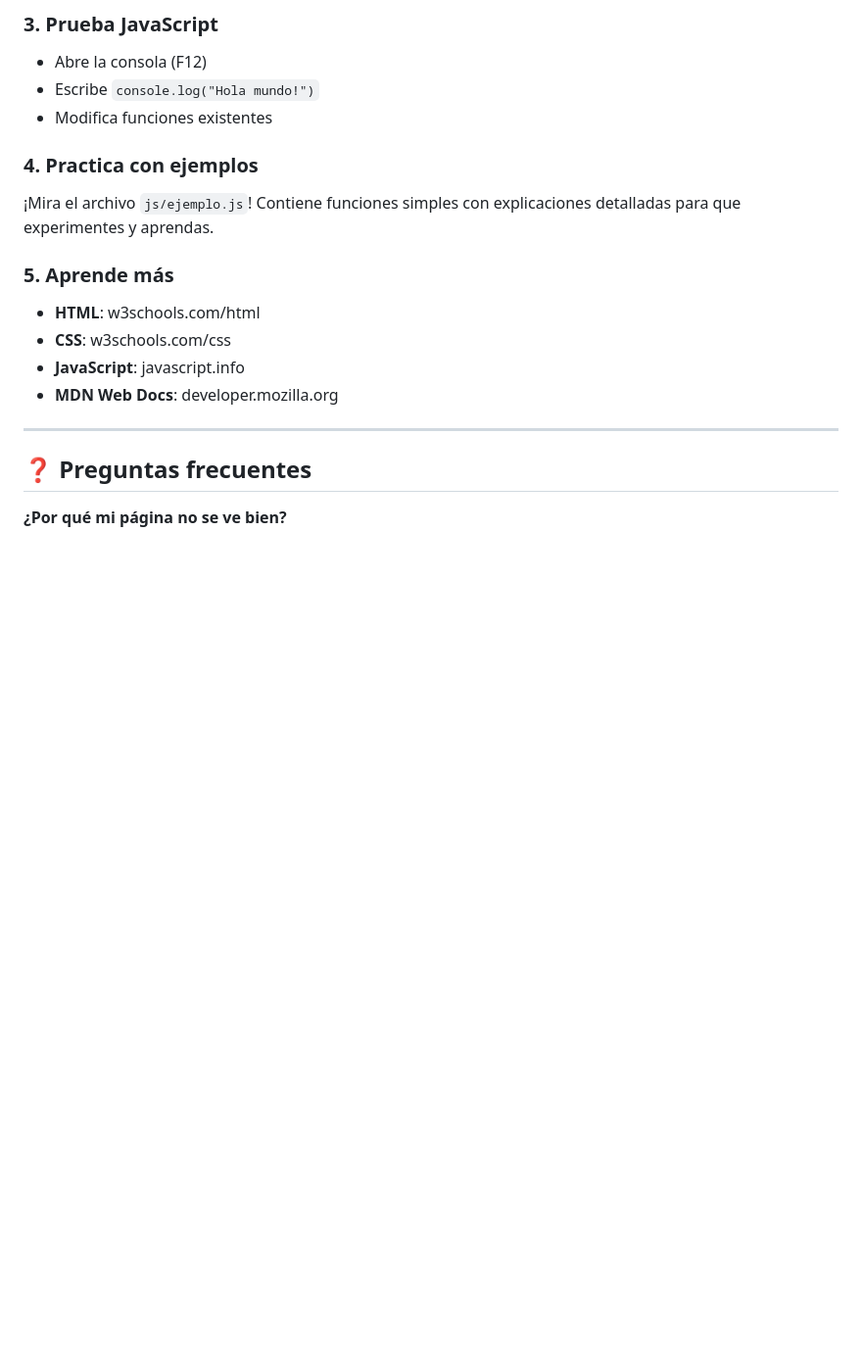
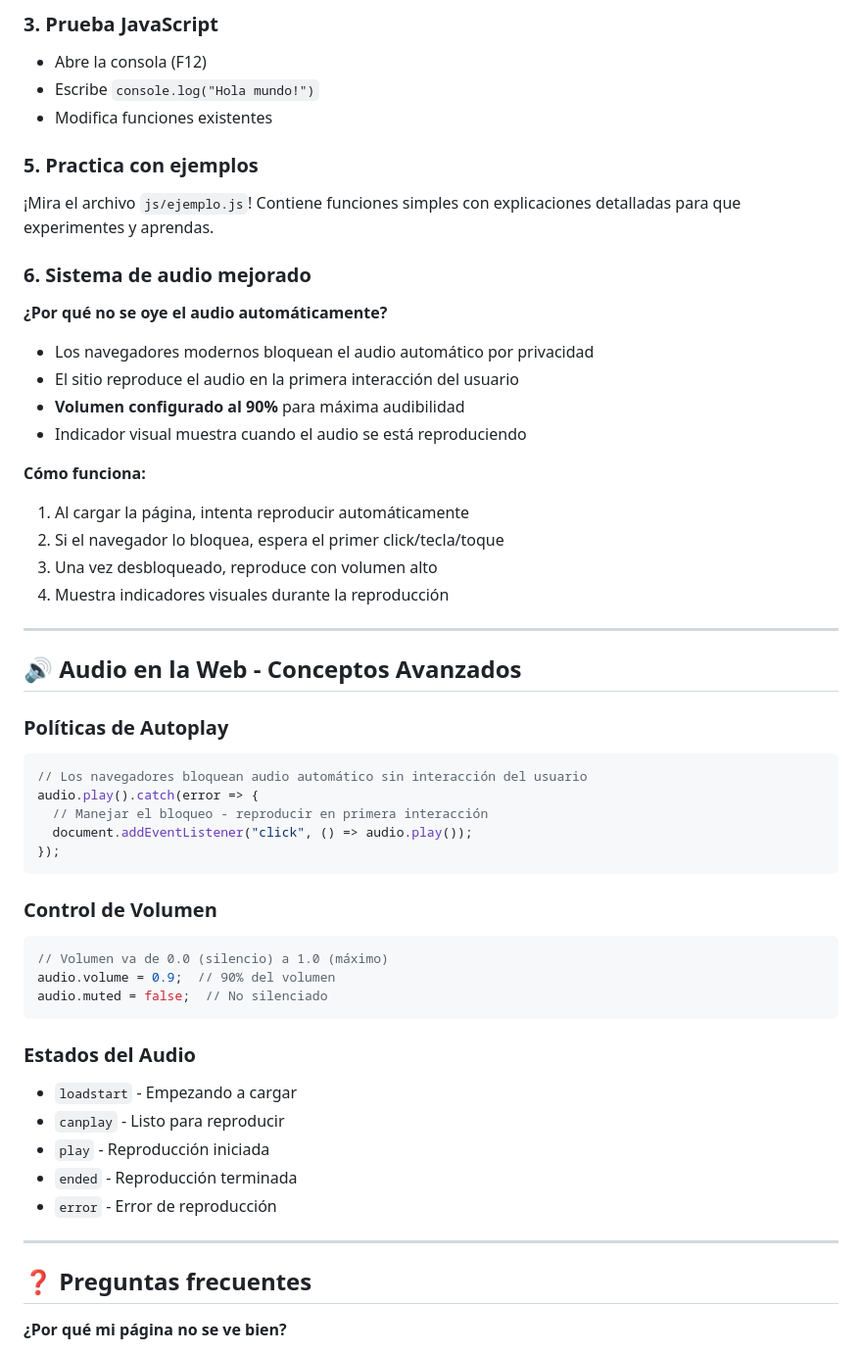
Before and after one commit to AngeloE14/Juan-Gabriel-homenaje, a Markdown page: GUIA-PARA-PRINCIPIANTES.md, the part around the change. Shown at 98% size. Drawn GitHub-style; blank space fills up the shorter version.

````diff
--- a/GUIA-PARA-PRINCIPIANTES.md
+++ b/GUIA-PARA-PRINCIPIANTES.md
@@ -159,14 +159,48 @@ python3 -m http.server 8000
 - Escribe `console.log("Hola mundo!")`
 - Modifica funciones existentes
 
-### 4. Practica con ejemplos
+### 5. Practica con ejemplos
 ¡Mira el archivo `js/ejemplo.js`! Contiene funciones simples con explicaciones detalladas para que experimentes y aprendas.
 
-### 5. Aprende más
-- **HTML**: w3schools.com/html
-- **CSS**: w3schools.com/css
-- **JavaScript**: javascript.info
-- **MDN Web Docs**: developer.mozilla.org
+### 6. Sistema de audio mejorado
+**¿Por qué no se oye el audio automáticamente?**
+- Los navegadores modernos bloquean el audio automático por privacidad
+- El sitio reproduce el audio en la primera interacción del usuario
+- **Volumen configurado al 90%** para máxima audibilidad
+- Indicador visual muestra cuando el audio se está reproduciendo
+
+**Cómo funciona:**
+1. Al cargar la página, intenta reproducir automáticamente
+2. Si el navegador lo bloquea, espera el primer click/tecla/toque
+3. Una vez desbloqueado, reproduce con volumen alto
+4. Muestra indicadores visuales durante la reproducción
+
+---
+
+## 🔊 Audio en la Web - Conceptos Avanzados
+
+### Políticas de Autoplay
+```javascript
+// Los navegadores bloquean audio automático sin interacción del usuario
+audio.play().catch(error => {
+  // Manejar el bloqueo - reproducir en primera interacción
+  document.addEventListener("click", () => audio.play());
+});
+```
+
+### Control de Volumen
+```javascript
+// Volumen va de 0.0 (silencio) a 1.0 (máximo)
+audio.volume = 0.9;  // 90% del volumen
+audio.muted = false;  // No silenciado
+```
+
+### Estados del Audio
+- `loadstart` - Empezando a cargar
+- `canplay` - Listo para reproducir
+- `play` - Reproducción iniciada
+- `ended` - Reproducción terminada
+- `error` - Error de reproducción
 
 ---
 
````
Also changed, not shown: README.md (+1 -0 lines).
